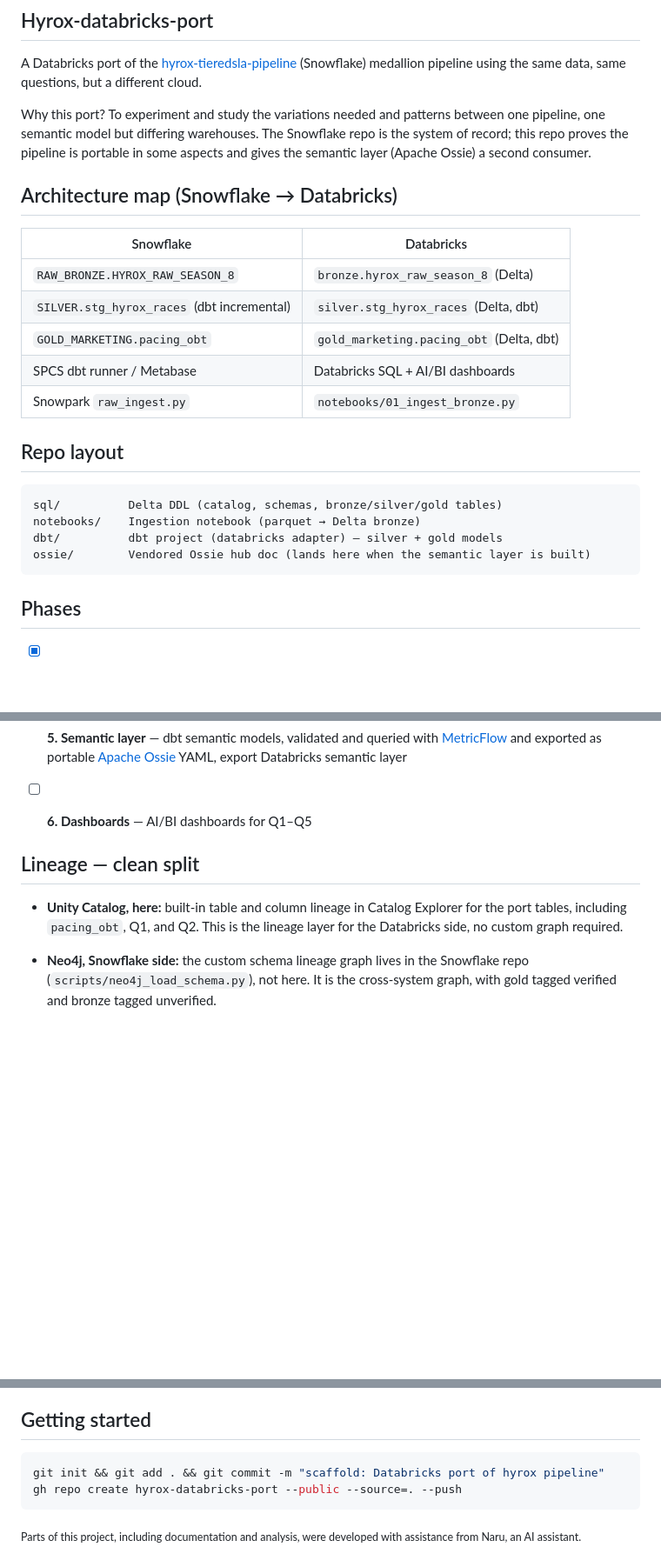
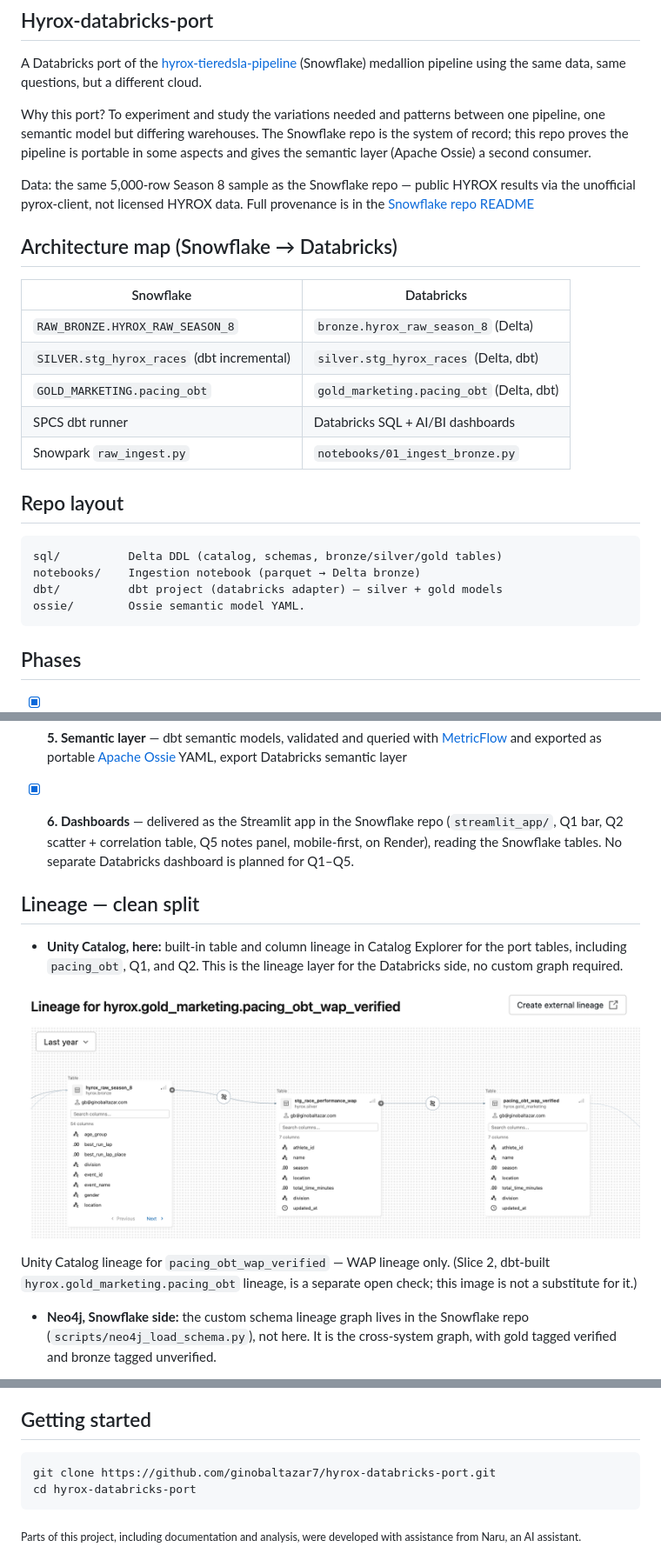
Before and after one commit to ginobaltazar7/hyrox-databricks-port, a Markdown page: README.md, 3 parts joined by grey strips. Shown at 87% size. Rendered like a GitHub page; pictures changed too: docs/databricks_lineage_pacing_obt_wap_verified.png (added); blank space fills up the shorter version.

Commit message:
docs: Metabase out, Phase 6 ticked, Unity lineage image and provenance

````diff
--- a/README.md
+++ b/README.md
@@ -7,6 +7,8 @@ For fans of Hyrox workouts, like my niece Isabele who is racing in November 2026
 A Databricks port of the [hyrox-tieredsla-pipeline](https://github.com/ginobaltazar7/hyrox-tieredsla-pipeline) (Snowflake) medallion pipeline using the same data, same questions, but a different cloud.
 
 Why this port? To experiment and study the variations needed and patterns between one pipeline, one semantic model but differing warehouses. The Snowflake repo is the system of record; this repo proves the pipeline is portable in some aspects and gives the semantic layer (Apache Ossie) a second consumer.
+
+Data: the same 5,000-row Season 8 sample as the Snowflake repo — public HYROX results via the unofficial pyrox-client, not licensed HYROX data. Full provenance is in the [Snowflake repo README](https://github.com/ginobaltazar7/hyrox-tieredsla-pipeline)
 
 ## Architecture map (Snowflake → Databricks)
 
@@ -15,7 +17,7 @@ Why this port? To experiment and study the variations needed and patterns betwee
 | `RAW_BRONZE.HYROX_RAW_SEASON_8` | `bronze.hyrox_raw_season_8` (Delta) |
 | `SILVER.stg_hyrox_races` (dbt incremental) | `silver.stg_hyrox_races` (Delta, dbt) |
 | `GOLD_MARKETING.pacing_obt` | `gold_marketing.pacing_obt` (Delta, dbt) |
-| SPCS dbt runner / Metabase | Databricks SQL + AI/BI dashboards |
+| SPCS dbt runner | Databricks SQL + AI/BI dashboards |
 | Snowpark `raw_ingest.py` | `notebooks/01_ingest_bronze.py` |
 
 ## Repo layout
@@ -24,7 +26,7 @@ Why this port? To experiment and study the variations needed and patterns betwee
 sql/          Delta DDL (catalog, schemas, bronze/silver/gold tables)
 notebooks/    Ingestion notebook (parquet → Delta bronze)
 dbt/          dbt project (databricks adapter) — silver + gold models
-ossie/        Vendored Ossie hub doc (lands here when the semantic layer is built)
+ossie/        Ossie semantic model YAML.
 ```
 
 ## Phases
@@ -41,13 +43,17 @@ ossie/        Vendored Ossie hub doc (lands here when the semantic layer is buil
 
 - [x] **5. Semantic layer** — dbt semantic models, validated and queried with [MetricFlow](https://docs.getdbt.com/docs/build/build-metrics-intro?version=2) and exported as portable [Apache Ossie](https://github.com/apache/ossie-converters) YAML, export Databricks semantic layer
 
-- [ ] **6. Dashboards** — AI/BI dashboards for Q1–Q5
+- [x] **6. Dashboards** — delivered as the Streamlit app in the Snowflake repo (`streamlit_app/`, Q1 bar, Q2 scatter + correlation table, Q5 notes panel, mobile-first, on Render), reading the Snowflake tables. No separate Databricks dashboard is planned for Q1–Q5.
 
 ## Lineage — clean split
 
 - **Unity Catalog, here:** built-in table and column lineage in Catalog
   Explorer for the port tables, including `pacing_obt`, Q1, and Q2. This is
   the lineage layer for the Databricks side, no custom graph required.
+
+![Unity Catalog lineage: hyrox.bronze.hyrox_raw_season_8 → hyrox.silver.stg_race_performance_wap → hyrox.gold_marketing.pacing_obt_wap_verified](docs/databricks_lineage_pacing_obt_wap_verified.png)
+
+Unity Catalog lineage for `pacing_obt_wap_verified` — WAP lineage only. (Slice 2, dbt-built `hyrox.gold_marketing.pacing_obt` lineage, is a separate open check; this image is not a substitute for it.)
 
 - **Neo4j, Snowflake side:** the custom schema lineage graph lives in the
   Snowflake repo (`scripts/neo4j_load_schema.py`), not here. It is the
@@ -156,8 +162,8 @@ ossie/        Vendored Ossie hub doc (lands here when the semantic layer is buil
 ## Getting started
 
 ```bash
-git init && git add . && git commit -m "scaffold: Databricks port of hyrox pipeline"
-gh repo create hyrox-databricks-port --public --source=. --push
+git clone https://github.com/ginobaltazar7/hyrox-databricks-port.git
+cd hyrox-databricks-port
 ```
 
 <sub>Parts of this project, including documentation and analysis, were developed with assistance from Naru, an AI assistant.</sub>
````
Also changed, not shown: other parts of README.md (+1 -1 lines).
